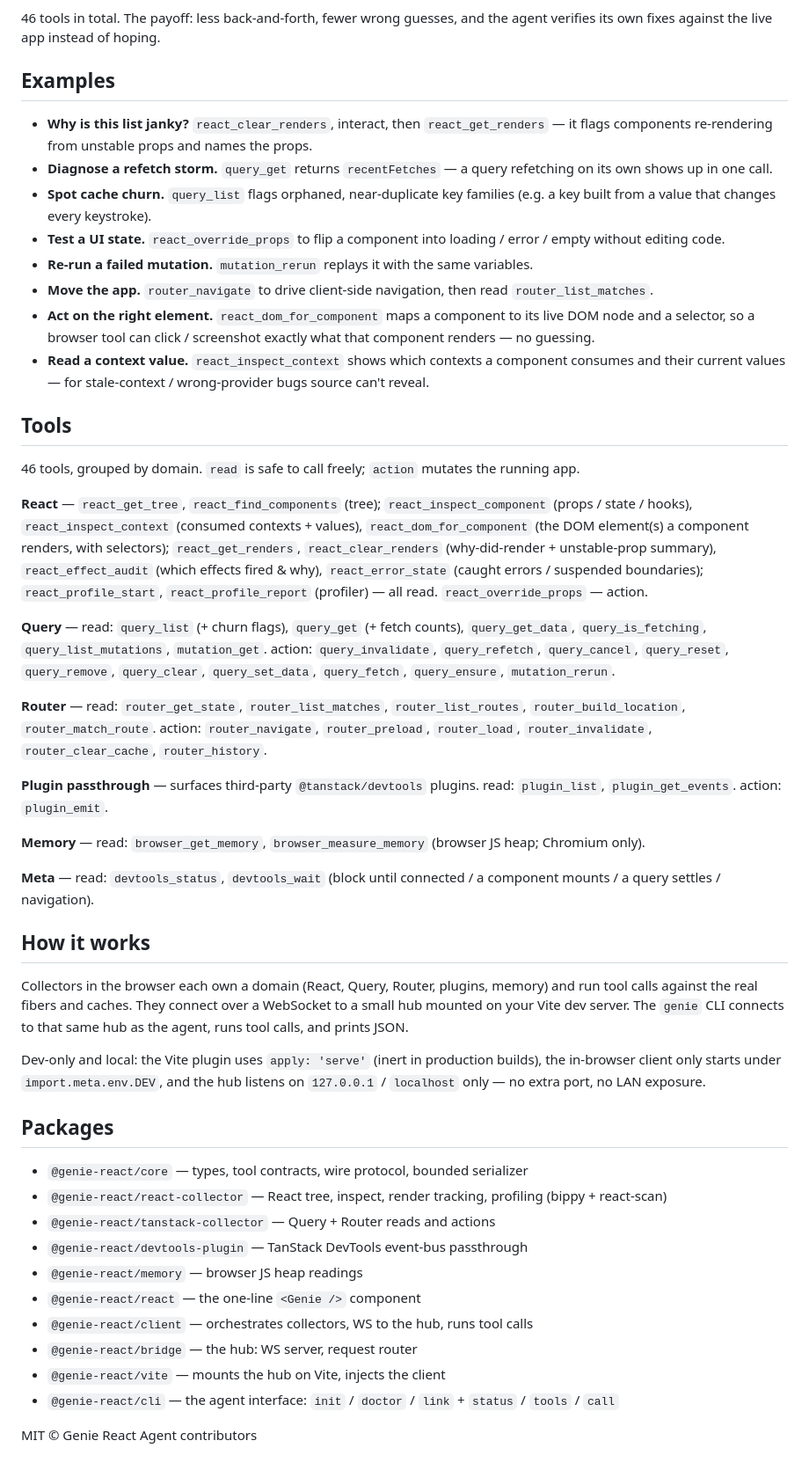
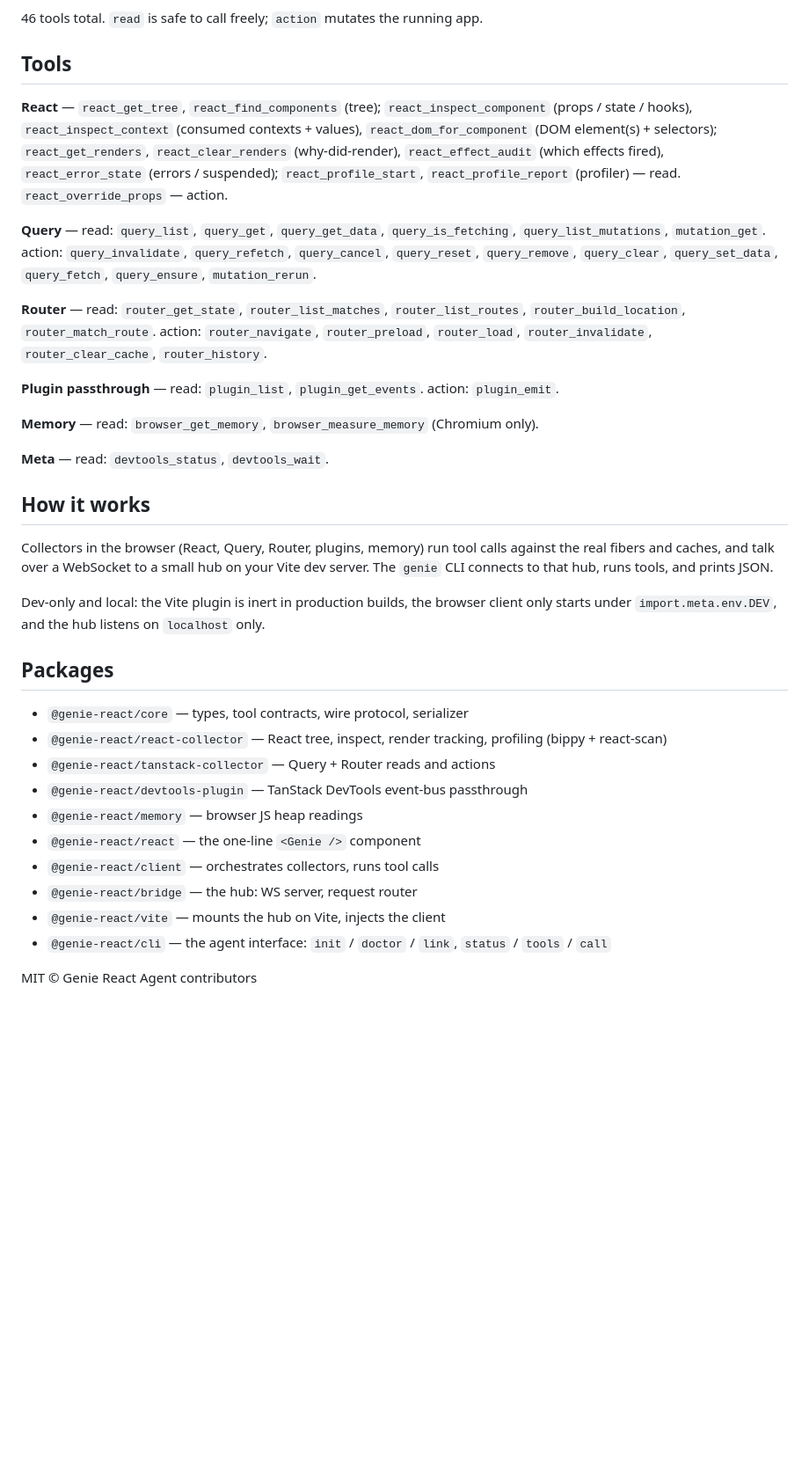
Before and after one commit to Genie-sa/genie-react, a Markdown page: README.md, the part around one of its changes. Shown at 88% size. Rendered like a GitHub page; blank space fills up the shorter version.

```diff
--- a/README.md
+++ b/README.md
@@ -74,52 +70,39 @@ The agent can **do**:
 - re-run a mutation
 - override a component's props to test a UI state
 
-46 tools in total. The payoff: less back-and-forth, fewer wrong guesses, and the agent verifies its own fixes against the live app instead of hoping.
-
-## Examples
-
-- **Why is this list janky?** `react_clear_renders`, interact, then `react_get_renders` — it flags components re-rendering from unstable props and names the props.
-- **Diagnose a refetch storm.** `query_get` returns `recentFetches` — a query refetching on its own shows up in one call.
-- **Spot cache churn.** `query_list` flags orphaned, near-duplicate key families (e.g. a key built from a value that changes every keystroke).
-- **Test a UI state.** `react_override_props` to flip a component into loading / error / empty without editing code.
-- **Re-run a failed mutation.** `mutation_rerun` replays it with the same variables.
-- **Move the app.** `router_navigate` to drive client-side navigation, then read `router_list_matches`.
-- **Act on the right element.** `react_dom_for_component` maps a component to its live DOM node and a selector, so a browser tool can click / screenshot exactly what that component renders — no guessing.
-- **Read a context value.** `react_inspect_context` shows which contexts a component consumes and their current values — for stale-context / wrong-provider bugs source can't reveal.
+46 tools total. `read` is safe to call freely; `action` mutates the running app.
 
 ## Tools
 
-46 tools, grouped by domain. `read` is safe to call freely; `action` mutates the running app.
+**React** — `react_get_tree`, `react_find_components` (tree); `react_inspect_component` (props / state / hooks), `react_inspect_context` (consumed contexts + values), `react_dom_for_component` (DOM element(s) + selectors); `react_get_renders`, `react_clear_renders` (why-did-render), `react_effect_audit` (which effects fired), `react_error_state` (errors / suspended); `react_profile_start`, `react_profile_report` (profiler) — read. `react_override_props` — action.
 
-**React** — `react_get_tree`, `react_find_components` (tree); `react_inspect_component` (props / state / hooks), `react_inspect_context` (consumed contexts + values), `react_dom_for_component` (the DOM element(s) a component renders, with selectors); `react_get_renders`, `react_clear_renders` (why-did-render + unstable-prop summary), `react_effect_audit` (which effects fired & why), `react_error_state` (caught errors / suspended boundaries); `react_profile_start`, `react_profile_report` (profiler) — all read. `react_override_props` — action.
-
-**Query** — read: `query_list` (+ churn flags), `query_get` (+ fetch counts), `query_get_data`, `query_is_fetching`, `query_list_mutations`, `mutation_get`. action: `query_invalidate`, `query_refetch`, `query_cancel`, `query_reset`, `query_remove`, `query_clear`, `query_set_data`, `query_fetch`, `query_ensure`, `mutation_rerun`.
+**Query** — read: `query_list`, `query_get`, `query_get_data`, `query_is_fetching`, `query_list_mutations`, `mutation_get`. action: `query_invalidate`, `query_refetch`, `query_cancel`, `query_reset`, `query_remove`, `query_clear`, `query_set_data`, `query_fetch`, `query_ensure`, `mutation_rerun`.
 
 **Router** — read: `router_get_state`, `router_list_matches`, `router_list_routes`, `router_build_location`, `router_match_route`. action: `router_navigate`, `router_preload`, `router_load`, `router_invalidate`, `router_clear_cache`, `router_history`.
 
-**Plugin passthrough** — surfaces third-party `@tanstack/devtools` plugins. read: `plugin_list`, `plugin_get_events`. action: `plugin_emit`.
+**Plugin passthrough** — read: `plugin_list`, `plugin_get_events`. action: `plugin_emit`.
 
-**Memory** — read: `browser_get_memory`, `browser_measure_memory` (browser JS heap; Chromium only).
+**Memory** — read: `browser_get_memory`, `browser_measure_memory` (Chromium only).
 
-**Meta** — read: `devtools_status`, `devtools_wait` (block until connected / a component mounts / a query settles / navigation).
+**Meta** — read: `devtools_status`, `devtools_wait`.
 
 ## How it works
 
-Collectors in the browser each own a domain (React, Query, Router, plugins, memory) and run tool calls against the real fibers and caches. They connect over a WebSocket to a small hub mounted on your Vite dev server. The `genie` CLI connects to that same hub as the agent, runs tool calls, and prints JSON.
+Collectors in the browser (React, Query, Router, plugins, memory) run tool calls against the real fibers and caches, and talk over a WebSocket to a small hub on your Vite dev server. The `genie` CLI connects to that hub, runs tools, and prints JSON.
 
-Dev-only and local: the Vite plugin uses `apply: 'serve'` (inert in production builds), the in-browser client only starts under `import.meta.env.DEV`, and the hub listens on `127.0.0.1` / `localhost` only — no extra port, no LAN exposure.
+Dev-only and local: the Vite plugin is inert in production builds, the browser client only starts under `import.meta.env.DEV`, and the hub listens on `localhost` only.
 
 ## Packages
 
-- `@genie-react/core` — types, tool contracts, wire protocol, bounded serializer
+- `@genie-react/core` — types, tool contracts, wire protocol, serializer
 - `@genie-react/react-collector` — React tree, inspect, render tracking, profiling (bippy + react-scan)
 - `@genie-react/tanstack-collector` — Query + Router reads and actions
 - `@genie-react/devtools-plugin` — TanStack DevTools event-bus passthrough
 - `@genie-react/memory` — browser JS heap readings
 - `@genie-react/react` — the one-line `<Genie />` component
-- `@genie-react/client` — orchestrates collectors, WS to the hub, runs tool calls
+- `@genie-react/client` — orchestrates collectors, runs tool calls
 - `@genie-react/bridge` — the hub: WS server, request router
 - `@genie-react/vite` — mounts the hub on Vite, injects the client
-- `@genie-react/cli` — the agent interface: `init` / `doctor` / `link` + `status` / `tools` / `call`
+- `@genie-react/cli` — the agent interface: `init` / `doctor` / `link`, `status` / `tools` / `call`
 
 MIT © Genie React Agent contributors
```
Also changed, not shown: other parts of README.md (+29 -33 lines).
